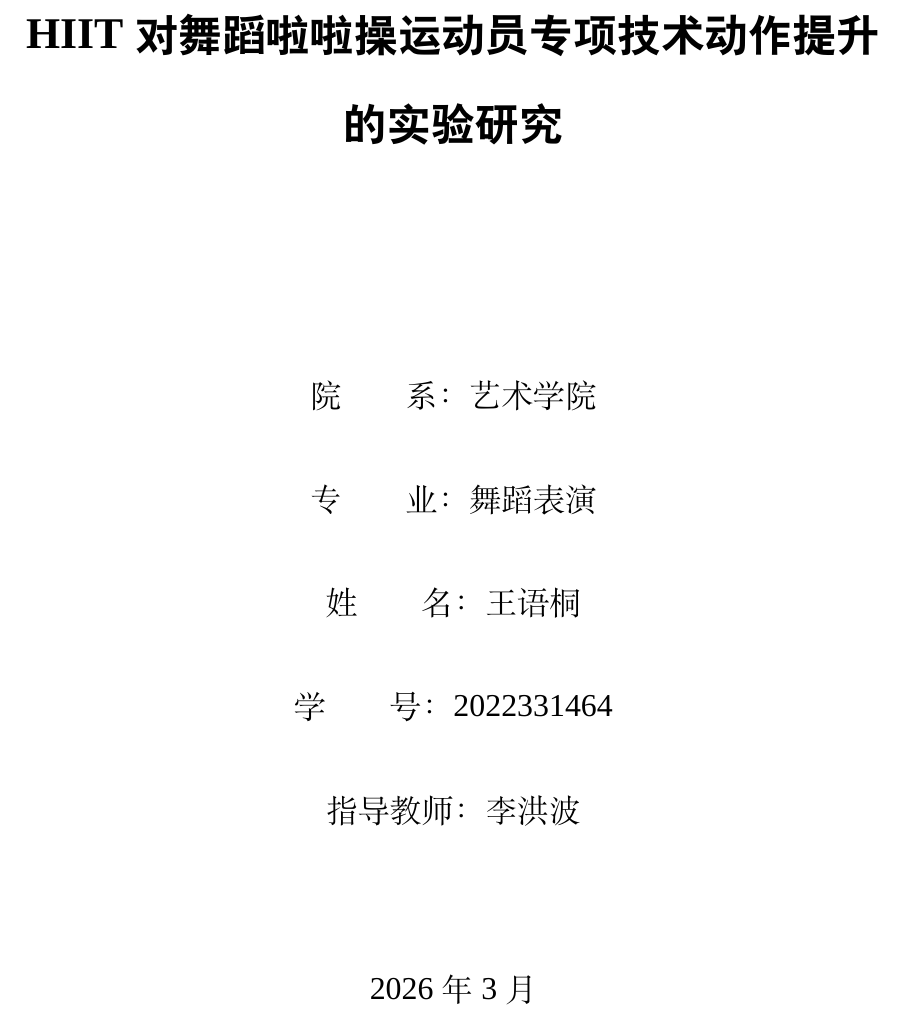
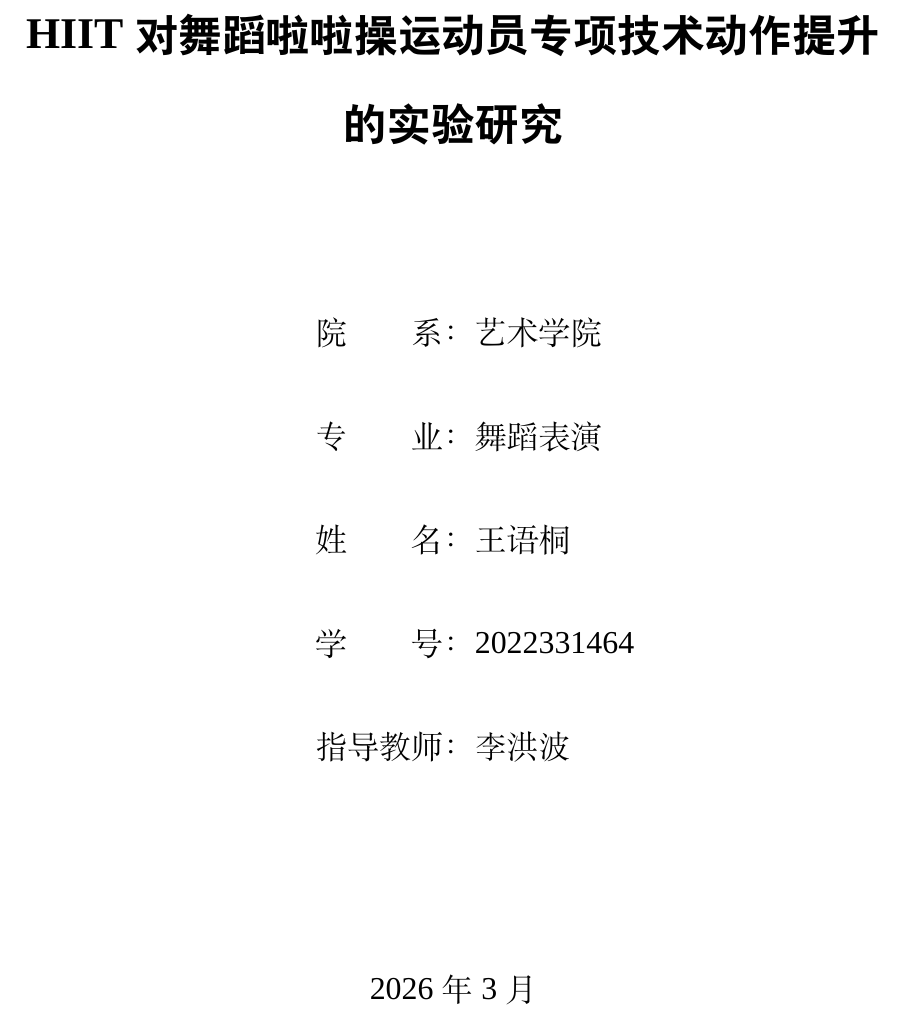
Before and after one commit to 2106648358/paper-workbench, a LaTeX document (workbench/main.tex): part of page 1 of 28, cut so that both start at the same text. Compiled offline with XeLaTeX; a missing font is replaced by an installed copy or a similar font.

Commit message:
封面格式

```diff
--- a/workbench/main.tex
+++ b/workbench/main.tex
@@ -59,9 +59,9 @@
 % ==================== 图表标题格式 ====================
 \DeclareCaptionFont{cnlabelfont}{\heiti\sihao\bfseries}
 \DeclareCaptionFont{cntextfont}{\heiti\xiaosi}
-\DeclareCaptionLabelFormat{myformat}{#1#2：}
-\captionsetup[table]{labelformat=myformat,labelfont=cnlabelfont,textfont=cntextfont}
-\captionsetup[figure]{labelformat=myformat,labelfont=cnlabelfont,textfont=cntextfont}
+\DeclareCaptionLabelSeparator{cncolon}{：}
+\captionsetup[table]{labelsep=cncolon,labelfont=cnlabelfont,textfont=cntextfont}
+\captionsetup[figure]{labelsep=cncolon,labelfont=cnlabelfont,textfont=cntextfont}
 \renewcommand{\tablename}{表}
 \renewcommand{\figurename}{图}
 
@@ -83,14 +83,16 @@
 
         \vspace{3cm}
 
-        \begin{center}
+        \hspace{2cm}
+        \begin{minipage}{0.45\textwidth}
+            \raggedright
             \huawenzhongsong\sanhao
             院\qquad 系：#2 \\[1em]
             专\qquad 业：#3 \\[1em]
             姓\qquad 名：#4 \\[1em]
             学\qquad 号：#5 \\[1em]
             指导教师：#6
-        \end{center}
+        \end{minipage}
 
         \vfill
 
```
Also changed, not shown: workbench/main.pdf, 4 other files.
